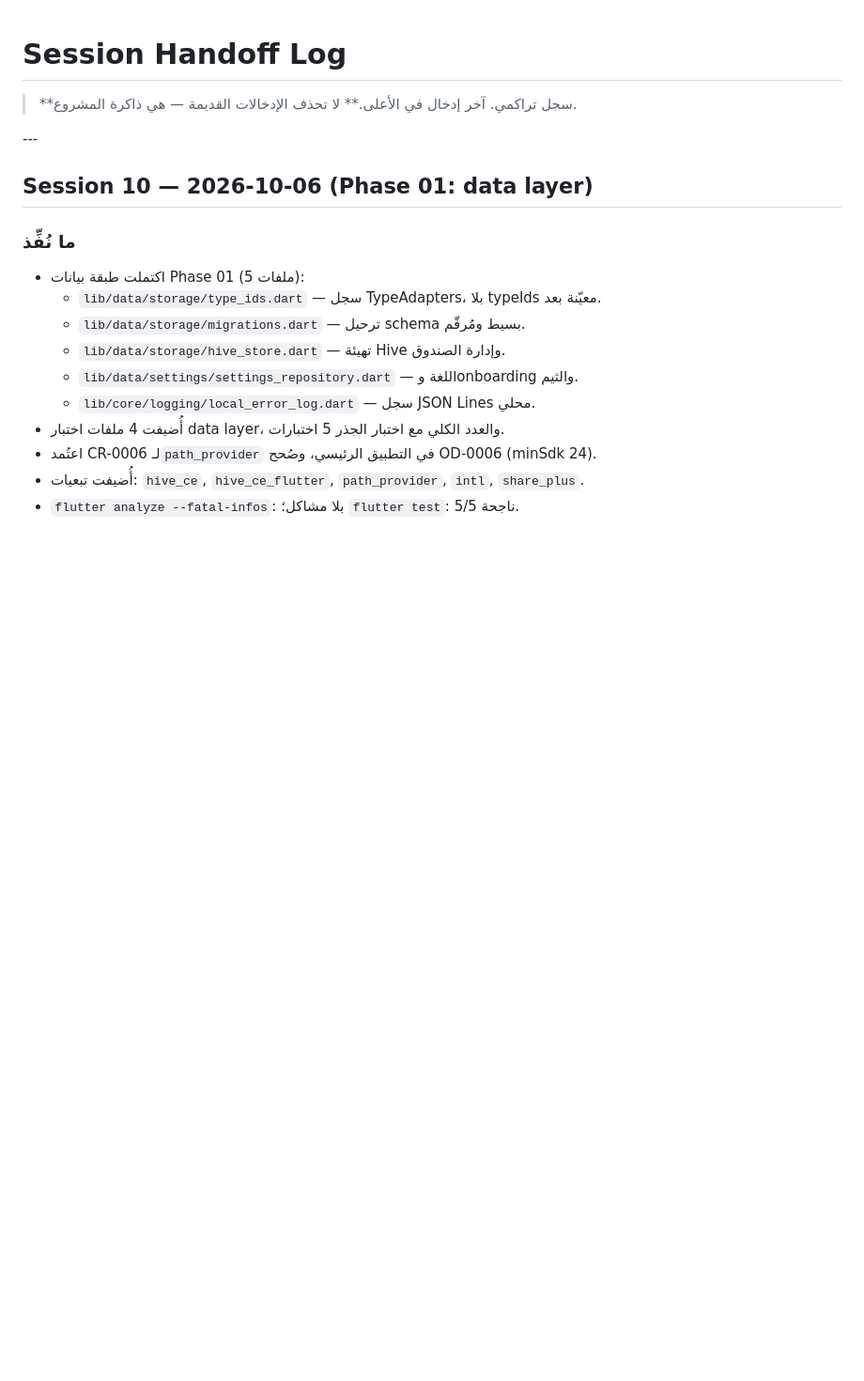
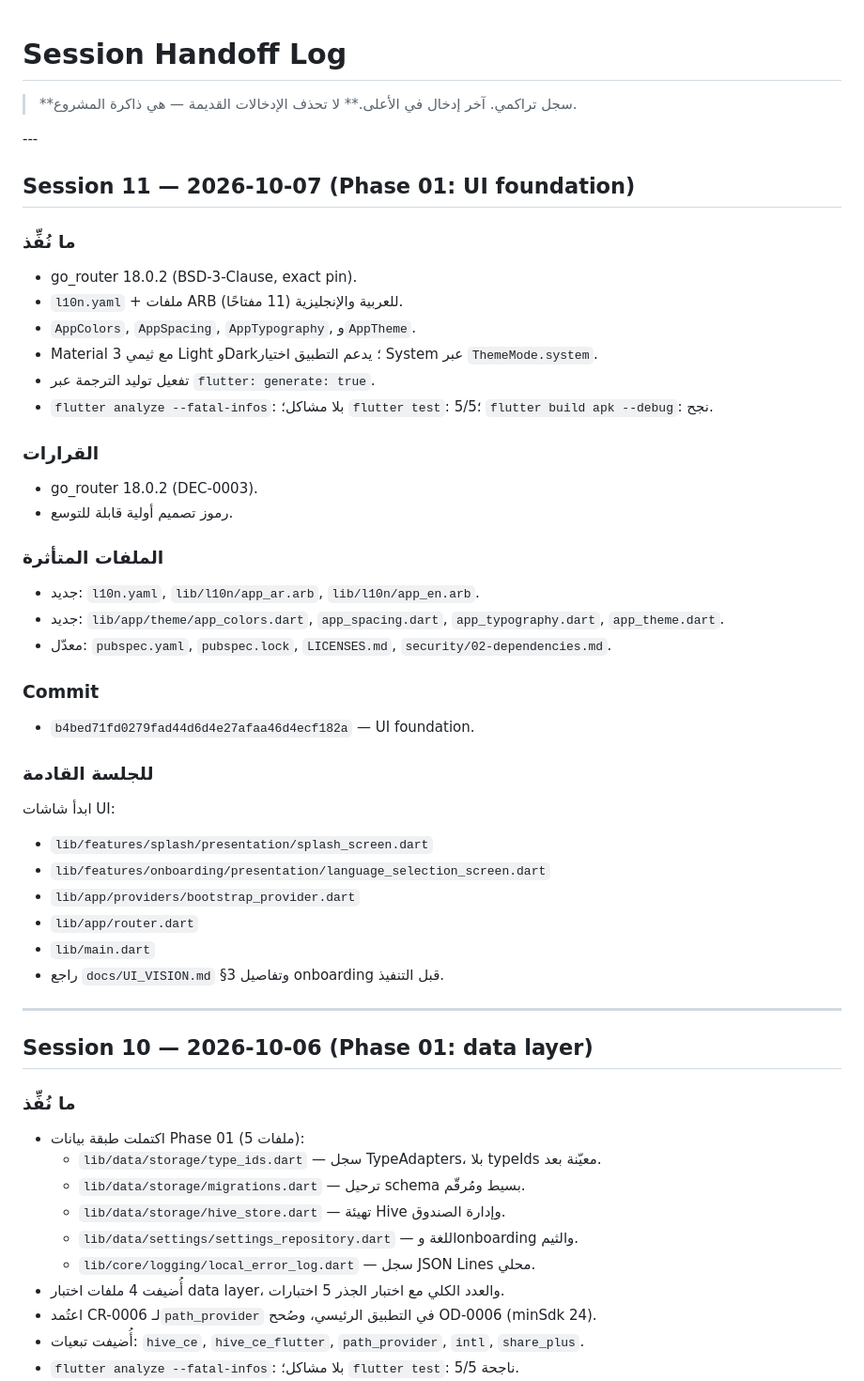
Before and after one commit to billymodo/muslim-guide, a Markdown page: SESSION_HANDOFF.md, the part around the change. Shown at 94% size. Drawn GitHub-style; blank space fills up the shorter version.

Commit message:
docs: session 11 handoff
Co-authored-by: Copilot <223556219+Copilot@users.noreply.github.com>

```diff
--- a/SESSION_HANDOFF.md
+++ b/SESSION_HANDOFF.md
@@ -4,6 +4,42 @@
 > لا تحذف الإدخالات القديمة — هي ذاكرة المشروع.
 
 \---
+
+## Session 11 — 2026-10-07 (Phase 01: UI foundation)
+
+### ما نُفِّذ
+- go_router 18.0.2 (BSD-3-Clause, exact pin).
+- `l10n.yaml` + ملفات ARB للعربية والإنجليزية (11 مفتاحًا).
+- `AppColors`, `AppSpacing`, `AppTypography`, و`AppTheme`.
+- Material 3 مع ثيمي Light وDark؛ يدعم التطبيق اختيار System عبر `ThemeMode.system`.
+- تفعيل توليد الترجمة عبر `flutter: generate: true`.
+- `flutter analyze --fatal-infos`: بلا مشاكل؛ `flutter test`: 5/5؛
+  `flutter build apk --debug`: نجح.
+
+### القرارات
+- go_router 18.0.2 (DEC-0003).
+- رموز تصميم أولية قابلة للتوسع.
+
+### الملفات المتأثرة
+- جديد: `l10n.yaml`, `lib/l10n/app_ar.arb`, `lib/l10n/app_en.arb`.
+- جديد: `lib/app/theme/app_colors.dart`, `app_spacing.dart`,
+  `app_typography.dart`, `app_theme.dart`.
+- معدّل: `pubspec.yaml`, `pubspec.lock`, `LICENSES.md`,
+  `security/02-dependencies.md`.
+
+### Commit
+- `b4bed71fd0279fad44d6d4e27afaa46d4ecf182a` — UI foundation.
+
+### للجلسة القادمة
+ابدأ شاشات UI:
+- `lib/features/splash/presentation/splash_screen.dart`
+- `lib/features/onboarding/presentation/language_selection_screen.dart`
+- `lib/app/providers/bootstrap_provider.dart`
+- `lib/app/router.dart`
+- `lib/main.dart`
+- راجع `docs/UI_VISION.md` §3 وتفاصيل onboarding قبل التنفيذ.
+
+---
 
 ## Session 10 — 2026-10-06 (Phase 01: data layer)
 
```
Also changed, not shown: PHASE_PROGRESS.md (+5 -4 lines).
